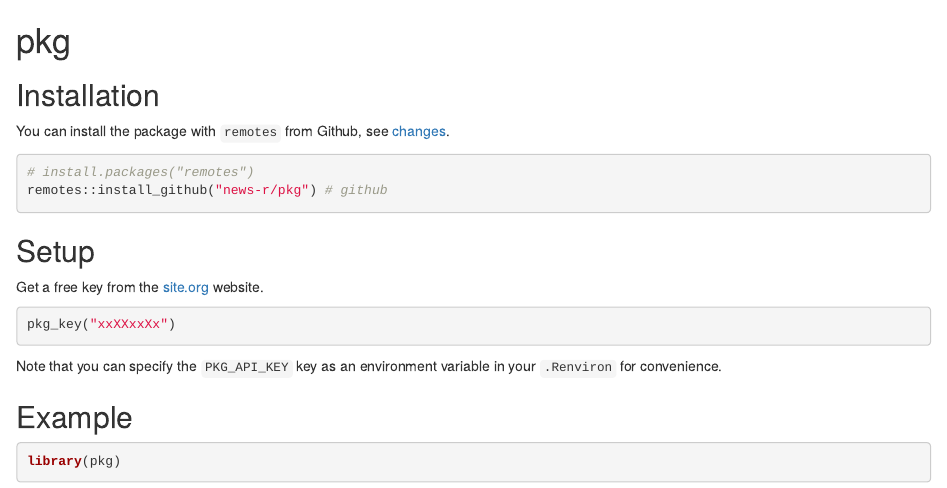
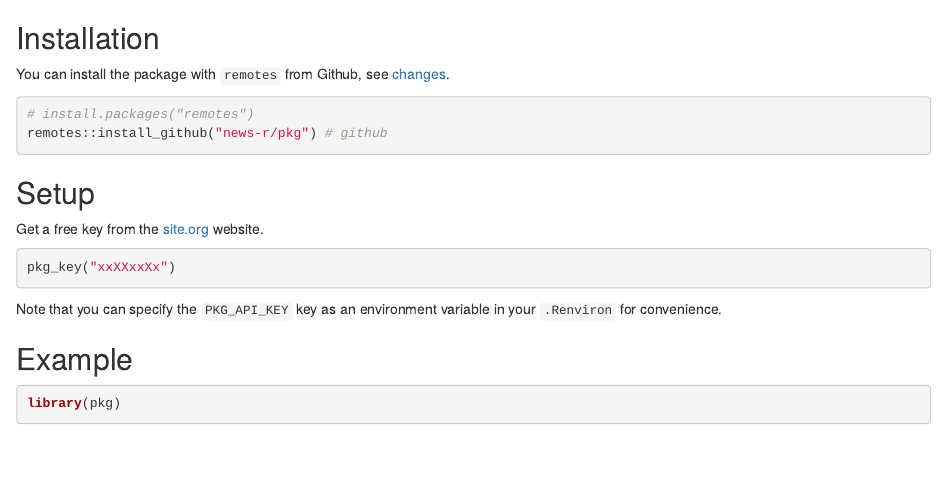
Before and after one commit to news-r/newsrdown, an R Markdown document (inst/templates/index.Rmd): the page in a window 1100 px wide, from its top. Rendered offline with R 4.5, knitr and Pandoc, with nearby package versions; the code chunks are not run, so their results and figures are left out; badge pictures from the web are left out.

````diff
--- a/inst/templates/index.Rmd
+++ b/inst/templates/index.Rmd
@@ -1,7 +1,5 @@
 <!-- badges go here -->
 [![Say Thanks!](https://img.shields.io/badge/Say%20Thanks-!-1EAEDB.svg)](https://saythanks.io/to/JohnCoene)
-
-# pkg
 
 ```{r setup, include = FALSE}
 knitr::opts_chunk$set(
````
